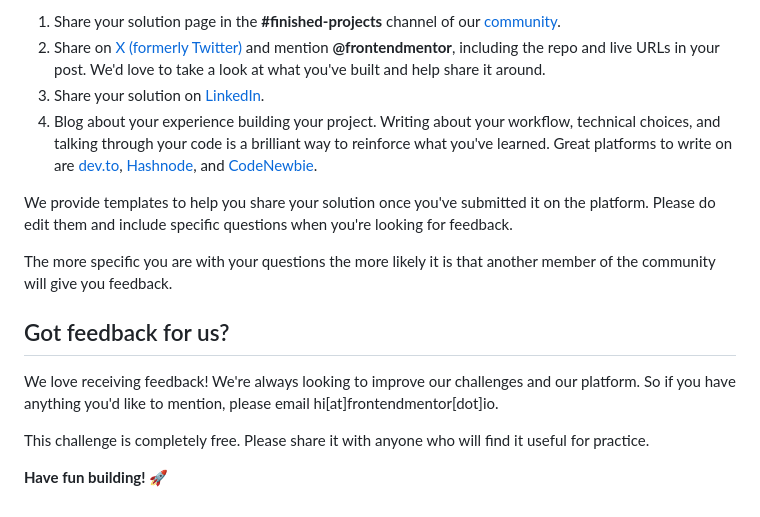
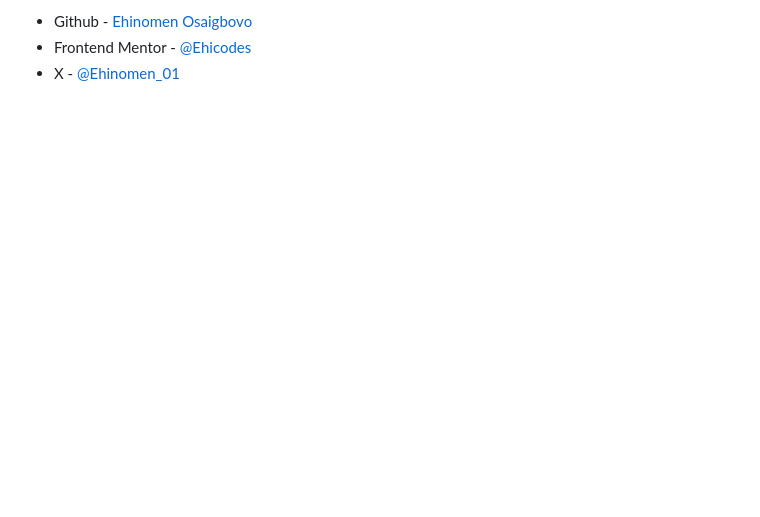
Before and after one commit to Ehicodes/frontendmentor-social-links, a Markdown page: README.md, the part around the change printed below. Drawn GitHub-style; blank space fills up the shorter version.

```diff
--- a/README.md
+++ b/README.md
@@ -91,16 +73,3 @@ There are multiple places you can share your solution:
-1. Share your solution page in the **#finished-projects** channel of our [community](https://www.frontendmentor.io/community).
-2. Share on [X (formerly Twitter)](https://x.com/frontendmentor) and mention **@frontendmentor**, including the repo and live URLs in your post. We'd love to take a look at what you've built and help share it around.
-3. Share your solution on [LinkedIn](https://www.linkedin.com/company/frontend-mentor/).
-4. Blog about your experience building your project. Writing about your workflow, technical choices, and talking through your code is a brilliant way to reinforce what you've learned. Great platforms to write on are [dev.to](https://dev.to/), [Hashnode](https://hashnode.com/), and [CodeNewbie](https://community.codenewbie.org/).
-
-We provide templates to help you share your solution once you've submitted it on the platform. Please do edit them and include specific questions when you're looking for feedback.
-
-The more specific you are with your questions the more likely it is that another member of the community will give you feedback.
-
-## Got feedback for us?
-
-We love receiving feedback! We're always looking to improve our challenges and our platform. So if you have anything you'd like to mention, please email hi[at]frontendmentor[dot]io.
-
-This challenge is completely free. Please share it with anyone who will find it useful for practice.
-
-**Have fun building!** 🚀
+- Github - [Ehinomen Osaigbovo](https://github.com/Ehicodes)
+- Frontend Mentor - [@Ehicodes](https://www.frontendmentor.io/profile/Ehicodes)
+- X - [@Ehinomen_01](https://x.com/ehinomen_01?s=11)
```
Also changed, not shown: other parts of README.md (+50 -68 lines), README-template.md (deleted, +0 -121 lines), assets/images/Screenshot 2026-09-11 at 8.14.10 AM.png (added), assets/images/ehiLinkedin 2.jpg (deleted), 3 other files.
